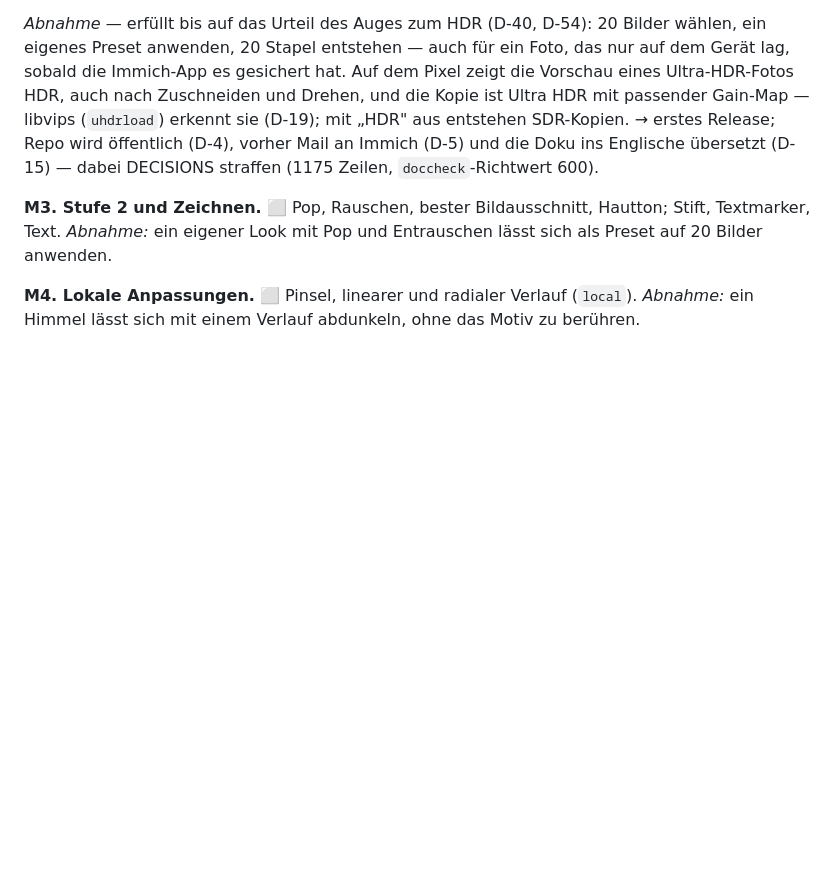
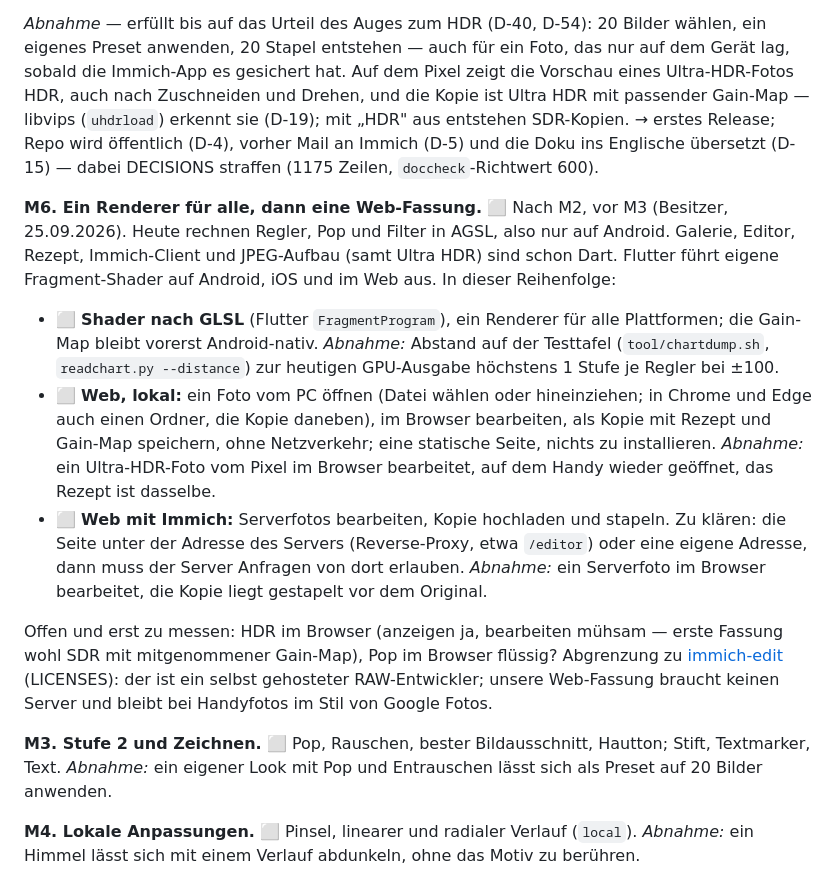
Before and after one commit to Construxz/immich-editor, a Markdown page: docs/ROADMAP.md, the part around the change. Rendered like a GitHub page; blank space fills up the shorter version.

Commit message:
ROADMAP: M6 nach M2 — ein Renderer für alle Plattformen (Shader nach GLSL), dann eine Web-Fassung lokal im Browser und mit Immich, je mit Abnahme; LICENSES: immich-edit genauer (selbst gehosteter RAW-Entwickler, AGPL-3.0-only)

```diff
--- a/docs/ROADMAP.md
+++ b/docs/ROADMAP.md
@@ -63,6 +63,30 @@ SDR-Kopien.
 → erstes Release; Repo wird öffentlich (D-4), vorher Mail an Immich (D-5) und die Doku ins
 Englische übersetzt (D-15) — dabei DECISIONS straffen (1175 Zeilen, `doccheck`-Richtwert 600).
 
+**M6. Ein Renderer für alle, dann eine Web-Fassung.** ⬜ Nach M2, vor M3 (Besitzer, 25.09.2026).
+Heute rechnen Regler, Pop und Filter in AGSL, also nur auf Android. Galerie, Editor, Rezept,
+Immich-Client und JPEG-Aufbau (samt Ultra HDR) sind schon Dart. Flutter führt eigene
+Fragment-Shader auf Android, iOS und im Web aus. In dieser Reihenfolge:
+- ⬜ **Shader nach GLSL** (Flutter `FragmentProgram`), ein Renderer für alle Plattformen; die
+  Gain-Map bleibt vorerst Android-nativ. *Abnahme:* Abstand auf der Testtafel
+  (`tool/chartdump.sh`, `readchart.py --distance`) zur heutigen GPU-Ausgabe höchstens 1 Stufe je
+  Regler bei ±100.
+- ⬜ **Web, lokal:** ein Foto vom PC öffnen (Datei wählen oder hineinziehen; in Chrome und Edge
+  auch einen Ordner, die Kopie daneben), im Browser bearbeiten, als Kopie mit Rezept und Gain-Map
+  speichern, ohne Netzverkehr; eine statische Seite, nichts zu installieren. *Abnahme:* ein
+  Ultra-HDR-Foto vom Pixel im Browser bearbeitet, auf dem Handy wieder geöffnet, das Rezept ist
+  dasselbe.
+- ⬜ **Web mit Immich:** Serverfotos bearbeiten, Kopie hochladen und stapeln. Zu klären: die
+  Seite unter der Adresse des Servers (Reverse-Proxy, etwa `/editor`) oder eine eigene Adresse,
+  dann muss der Server Anfragen von dort erlauben. *Abnahme:* ein Serverfoto im Browser
+  bearbeitet, die Kopie liegt gestapelt vor dem Original.
+
+Offen und erst zu messen: HDR im Browser (anzeigen ja, bearbeiten mühsam — erste Fassung wohl
+SDR mit mitgenommener Gain-Map), Pop im Browser flüssig? Abgrenzung zu
+[immich-edit](https://github.com/haavardnk/immich-edit) (LICENSES): der ist ein selbst gehosteter
+RAW-Entwickler; unsere Web-Fassung braucht keinen Server und bleibt bei Handyfotos im Stil von
+Google Fotos.
+
 **M3. Stufe 2 und Zeichnen.** ⬜
 Pop, Rauschen, bester Bildausschnitt, Hautton; Stift, Textmarker, Text.
 *Abnahme:* ein eigener Look mit Pop und Entrauschen lässt sich als Preset auf 20 Bilder anwenden.
```
Also changed, not shown: docs/LICENSES.md (+1 -1 lines).
